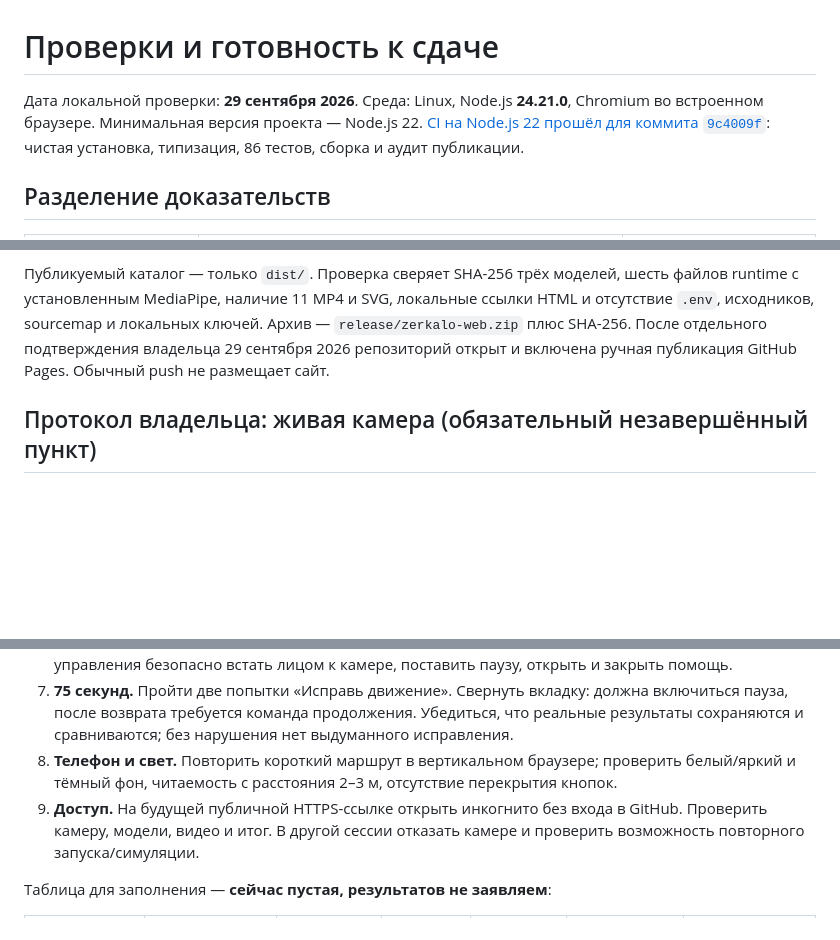
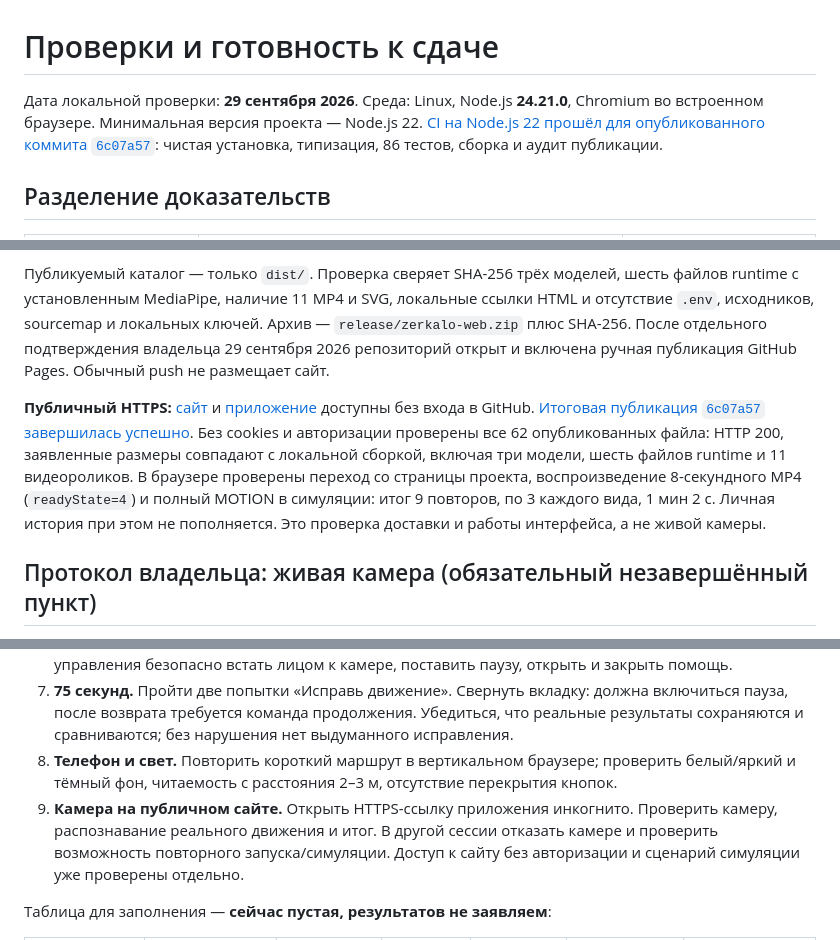
Before and after one commit to ovverage/zerkalo, a Markdown page: docs/verification.md, 3 parts joined by grey strips. Rendered like a GitHub page; blank space fills up the shorter version.

Commit message:
Record successful public deployment and anonymous asset verification

```diff
--- a/docs/verification.md
+++ b/docs/verification.md
@@ -1,6 +1,6 @@
 # Проверки и готовность к сдаче
 
-Дата локальной проверки: **29 сентября 2026**. Среда: Linux, Node.js **24.21.0**, Chromium во встроенном браузере. Минимальная версия проекта — Node.js 22. [CI на Node.js 22 прошёл для коммита `9c4009f`](https://github.com/ovverage/zerkalo/actions/runs/36584317916): чистая установка, типизация, 86 тестов, сборка и аудит публикации.
+Дата локальной проверки: **29 сентября 2026**. Среда: Linux, Node.js **24.21.0**, Chromium во встроенном браузере. Минимальная версия проекта — Node.js 22. [CI на Node.js 22 прошёл для опубликованного коммита `6c07a57`](https://github.com/ovverage/zerkalo/actions/runs/36585458810): чистая установка, типизация, 86 тестов, сборка и аудит публикации.
 
 ## Разделение доказательств
 
@@ -38,6 +38,8 @@
 
 Публикуемый каталог — только `dist/`. Проверка сверяет SHA-256 трёх моделей, шесть файлов runtime с установленным MediaPipe, наличие 11 MP4 и SVG, локальные ссылки HTML и отсутствие `.env`, исходников, sourcemap и локальных ключей. Архив — `release/zerkalo-web.zip` плюс SHA-256. После отдельного подтверждения владельца 29 сентября 2026 репозиторий открыт и включена ручная публикация GitHub Pages. Обычный push не размещает сайт.
 
+**Публичный HTTPS:** [сайт](https://ovverage.github.io/zerkalo/) и [приложение](https://ovverage.github.io/zerkalo/app/) доступны без входа в GitHub. [Итоговая публикация `6c07a57` завершилась успешно](https://github.com/ovverage/zerkalo/actions/runs/36585458873). Без cookies и авторизации проверены все 62 опубликованных файла: HTTP 200, заявленные размеры совпадают с локальной сборкой, включая три модели, шесть файлов runtime и 11 видеороликов. В браузере проверены переход со страницы проекта, воспроизведение 8-секундного MP4 (`readyState=4`) и полный MOTION в симуляции: итог 9 повторов, по 3 каждого вида, 1 мин 2 с. Личная история при этом не пополняется. Это проверка доставки и работы интерфейса, а не живой камеры.
+
 ## Протокол владельца: живая камера (обязательный незавершённый пункт)
 
 Проверять на том устройстве и браузере, которые будут на защите. Нужны участник, камера и наблюдатель со счётчиком. Не выполнять через боль; выбирать удобный темп и амплитуду. Ошибки суставов намеренно не провоцировать.
@@ -50,7 +52,7 @@
 6. **Боковой ракурс.** Отжимания/планка с камерой невысоко сбоку; целая видимая сторона. Для управления безопасно встать лицом к камере, поставить паузу, открыть и закрыть помощь.
 7. **75 секунд.** Пройти две попытки «Исправь движение». Свернуть вкладку: должна включиться пауза, после возврата требуется команда продолжения. Убедиться, что реальные результаты сохраняются и сравниваются; без нарушения нет выдуманного исправления.
 8. **Телефон и свет.** Повторить короткий маршрут в вертикальном браузере; проверить белый/яркий и тёмный фон, читаемость с расстояния 2–3 м, отсутствие перекрытия кнопок.
-9. **Доступ.** На будущей публичной HTTPS-ссылке открыть инкогнито без входа в GitHub. Проверить камеру, модели, видео и итог. В другой сессии отказать камере и проверить возможность повторного запуска/симуляции.
+9. **Камера на публичном сайте.** Открыть HTTPS-ссылку приложения инкогнито. Проверить камеру, распознавание реального движения и итог. В другой сессии отказать камере и проверить возможность повторного запуска/симуляции. Доступ к сайту без авторизации и сценарий симуляции уже проверены отдельно.
 
 Таблица для заполнения — **сейчас пустая, результатов не заявляем**:
 
```
